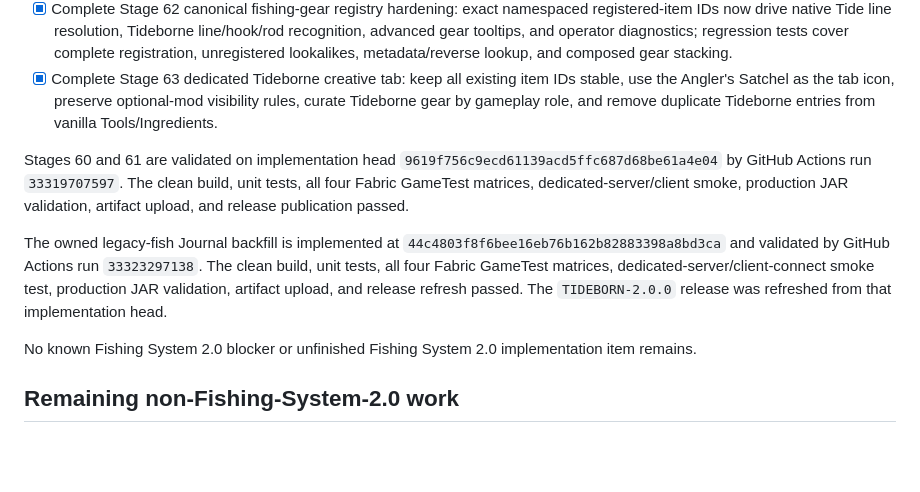
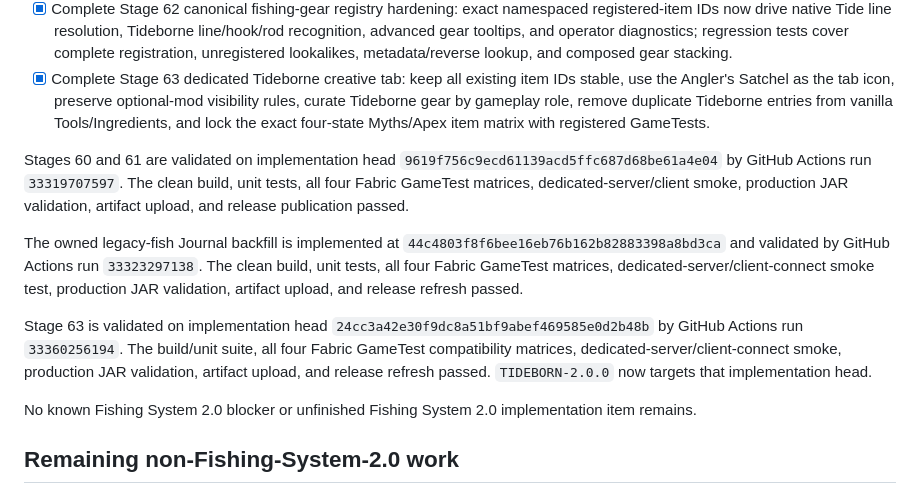
Before and after one commit to RedsLovesGames/TIDEBORNE, a Markdown page: docs/TODO.md, the part around one of its changes. Rendered like a GitHub page; blank space fills up the shorter version.

Commit message:
docs: close Stage 63 validation

```diff
--- a/docs/TODO.md
+++ b/docs/TODO.md
@@ -49,7 +49,8 @@ The authoritative behavior and validation record are documented in:
   lookalikes, metadata/reverse lookup, and composed gear stacking.
 - [x] Complete Stage 63 dedicated Tideborne creative tab: keep all existing item IDs stable, use
   the Angler's Satchel as the tab icon, preserve optional-mod visibility rules, curate Tideborne
-  gear by gameplay role, and remove duplicate Tideborne entries from vanilla Tools/Ingredients.
+  gear by gameplay role, remove duplicate Tideborne entries from vanilla Tools/Ingredients, and
+  lock the exact four-state Myths/Apex item matrix with registered GameTests.
 
 Stages 60 and 61 are validated on implementation head
 `9619f756c9ecd61139acd5ffc687d68be61a4e04` by GitHub Actions run `33319707597`.
@@ -60,7 +61,13 @@ The owned legacy-fish Journal backfill is implemented at
 `44c4803f8f6bee16eb76b162b82883398a8bd3ca` and validated by GitHub Actions run
 `33323297138`. The clean build, unit tests, all four Fabric GameTest matrices,
 dedicated-server/client-connect smoke test, production JAR validation, artifact upload, and
-release refresh passed. The `TIDEBORN-2.0.0` release was refreshed from that implementation head.
+release refresh passed.
+
+Stage 63 is validated on implementation head
+`24cc3a42e30f9dc8a51bf9abef469585e0d2b48b` by GitHub Actions run `33360256194`. The build/unit
+suite, all four Fabric GameTest compatibility matrices, dedicated-server/client-connect smoke,
+production JAR validation, artifact upload, and release refresh passed. `TIDEBORN-2.0.0` now targets
+that implementation head.
 
 No known Fishing System 2.0 blocker or unfinished Fishing System 2.0 implementation item remains.
 
```
Also changed, not shown: other parts of docs/TODO.md (+1 -1 lines).
